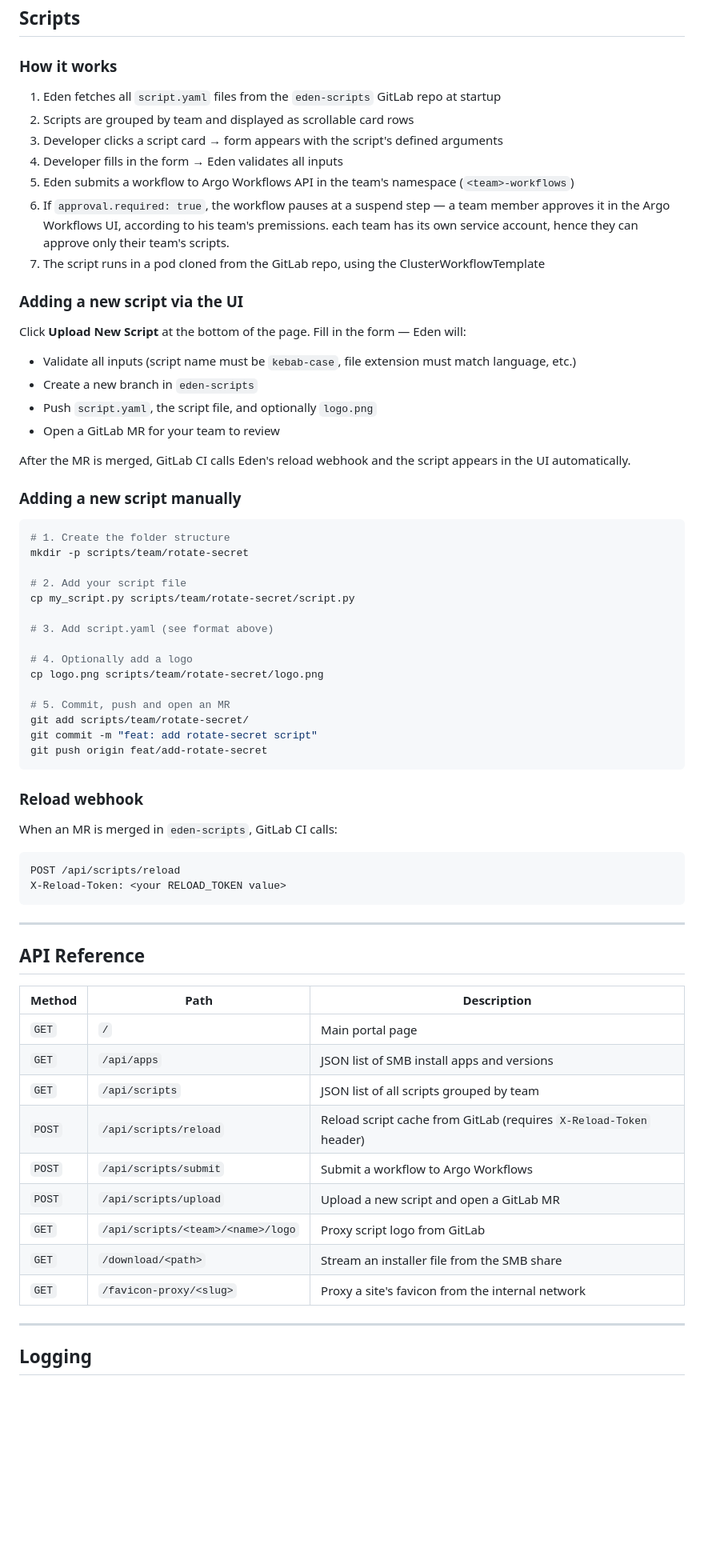
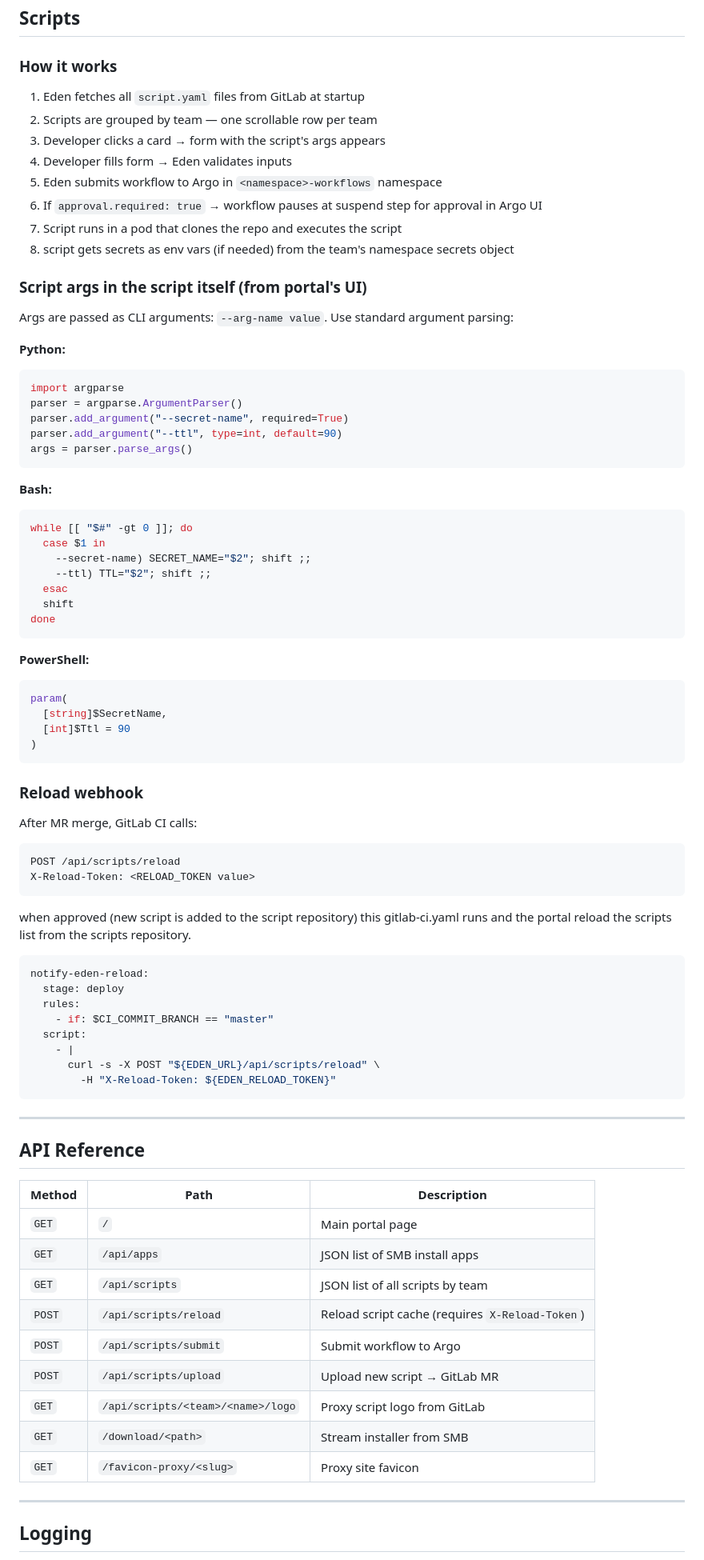
Before and after one commit to shakedbitan/developers-portal, a Markdown page: README.md, the part around one of its changes. Shown at 80% size. Rendered like a GitHub page; blank space fills up the shorter version.

Commit message:
readme clarifications

````diff
--- a/README.md
+++ b/README.md
@@ -151,52 +124,69 @@ Priority order for install app card icons:
 
 ### How it works
 
-1. Eden fetches all `script.yaml` files from the `eden-scripts` GitLab repo at startup
-2. Scripts are grouped by team and displayed as scrollable card rows
-3. Developer clicks a script card → form appears with the script's defined arguments
-4. Developer fills in the form → Eden validates all inputs
-5. Eden submits a workflow to Argo Workflows API in the team's namespace (`<team>-workflows`)
-6. If `approval.required: true`, the workflow pauses at a suspend step — a team member approves it in the Argo Workflows UI, according to his team's premissions.
-    each team has its own service account, hence they can approve only their team's scripts.
-7. The script runs in a pod cloned from the GitLab repo, using the ClusterWorkflowTemplate
+1. Eden fetches all `script.yaml` files from GitLab at startup
+2. Scripts are grouped by team — one scrollable row per team
+3. Developer clicks a card → form with the script's args appears
+4. Developer fills form → Eden validates inputs
+5. Eden submits workflow to Argo in `<namespace>-workflows` namespace
+6. If `approval.required: true` → workflow pauses at suspend step for approval in Argo UI
+7. Script runs in a pod that clones the repo and executes the script
+8. script gets secrets as env vars (if needed) from the team's namespace secrets object
 
-### Adding a new script via the UI
 
-Click **Upload New Script** at the bottom of the page. Fill in the form — Eden will:
-- Validate all inputs (script name must be `kebab-case`, file extension must match language, etc.)
-- Create a new branch in `eden-scripts`
-- Push `script.yaml`, the script file, and optionally `logo.png`
-- Open a GitLab MR for your team to review
 
-After the MR is merged, GitLab CI calls Eden's reload webhook and the script appears in the UI automatically.
+### Script args in the script itself (from portal's UI)
 
-### Adding a new script manually
+Args are passed as CLI arguments: `--arg-name value`. Use standard argument parsing:
 
+**Python:**
+```python
+import argparse
+parser = argparse.ArgumentParser()
+parser.add_argument("--secret-name", required=True)
+parser.add_argument("--ttl", type=int, default=90)
+args = parser.parse_args()
+```
+
+**Bash:**
 ```bash
-# 1. Create the folder structure
-mkdir -p scripts/team/rotate-secret
+while [[ "$#" -gt 0 ]]; do
+  case $1 in
+    --secret-name) SECRET_NAME="$2"; shift ;;
+    --ttl) TTL="$2"; shift ;;
+  esac
+  shift
+done
+```
 
-# 2. Add your script file
-cp my_script.py scripts/team/rotate-secret/script.py
-
-# 3. Add script.yaml (see format above)
-
-# 4. Optionally add a logo
-cp logo.png scripts/team/rotate-secret/logo.png
-
-# 5. Commit, push and open an MR
-git add scripts/team/rotate-secret/
-git commit -m "feat: add rotate-secret script"
-git push origin feat/add-rotate-secret
+**PowerShell:**
+```powershell
+param(
+  [string]$SecretName,
+  [int]$Ttl = 90
+)
 ```
 
 ### Reload webhook
 
-When an MR is merged in `eden-scripts`, GitLab CI calls:
+After MR merge, GitLab CI calls:
 
 ```
 POST /api/scripts/reload
-X-Reload-Token: <your RELOAD_TOKEN value>
+X-Reload-Token: <RELOAD_TOKEN value>
+```
+
+when approved (new script is added to the script repository) this gitlab-ci.yaml runs and the portal reload the scripts list from the scripts repository.
+
+```yaml
+notify-eden-reload:
+  stage: deploy
+  rules:
+    - if: $CI_COMMIT_BRANCH == "master"
+  script:
+    - |
+      curl -s -X POST "${EDEN_URL}/api/scripts/reload" \
+        -H "X-Reload-Token: ${EDEN_RELOAD_TOKEN}"
 ```
 
 ---
@@ -206,14 +196,14 @@ X-Reload-Token: <your RELOAD_TOKEN value>
 | Method | Path | Description |
 |---|---|---|
 | `GET` | `/` | Main portal page |
-| `GET` | `/api/apps` | JSON list of SMB install apps and versions |
-| `GET` | `/api/scripts` | JSON list of all scripts grouped by team |
-| `POST` | `/api/scripts/reload` | Reload script cache from GitLab (requires `X-Reload-Token` header) |
-| `POST` | `/api/scripts/submit` | Submit a workflow to Argo Workflows |
-| `POST` | `/api/scripts/upload` | Upload a new script and open a GitLab MR |
+| `GET` | `/api/apps` | JSON list of SMB install apps |
+| `GET` | `/api/scripts` | JSON list of all scripts by team |
+| `POST` | `/api/scripts/reload` | Reload script cache (requires `X-Reload-Token`) |
+| `POST` | `/api/scripts/submit` | Submit workflow to Argo |
+| `POST` | `/api/scripts/upload` | Upload new script → GitLab MR |
 | `GET` | `/api/scripts/<team>/<name>/logo` | Proxy script logo from GitLab |
-| `GET` | `/download/<path>` | Stream an installer file from the SMB share |
-| `GET` | `/favicon-proxy/<slug>` | Proxy a site's favicon from the internal network |
+| `GET` | `/download/<path>` | Stream installer from SMB |
+| `GET` | `/favicon-proxy/<slug>` | Proxy site favicon |
 
 ---
 
````
Also changed, not shown: other parts of README.md (+92 -133 lines).
